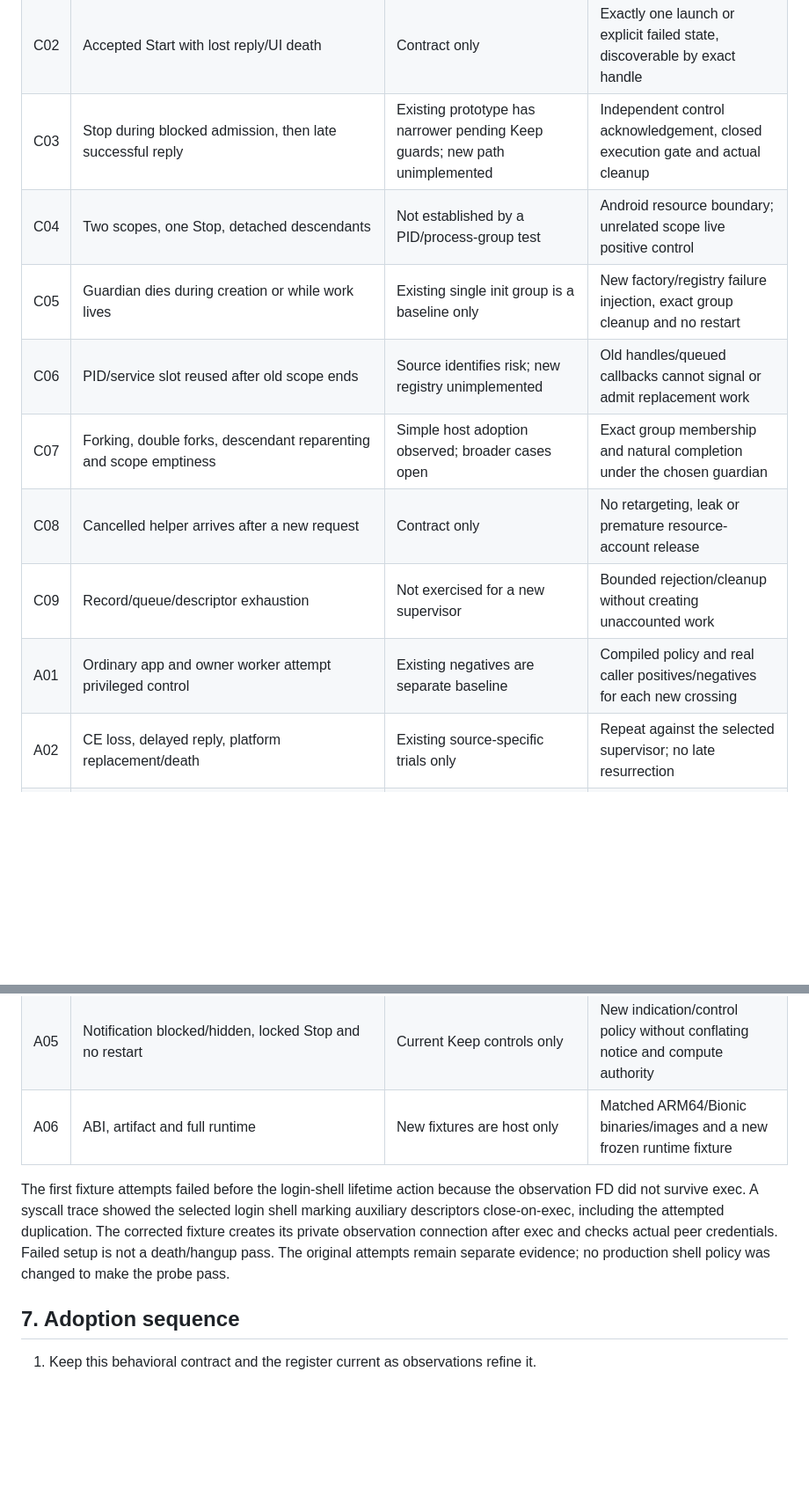
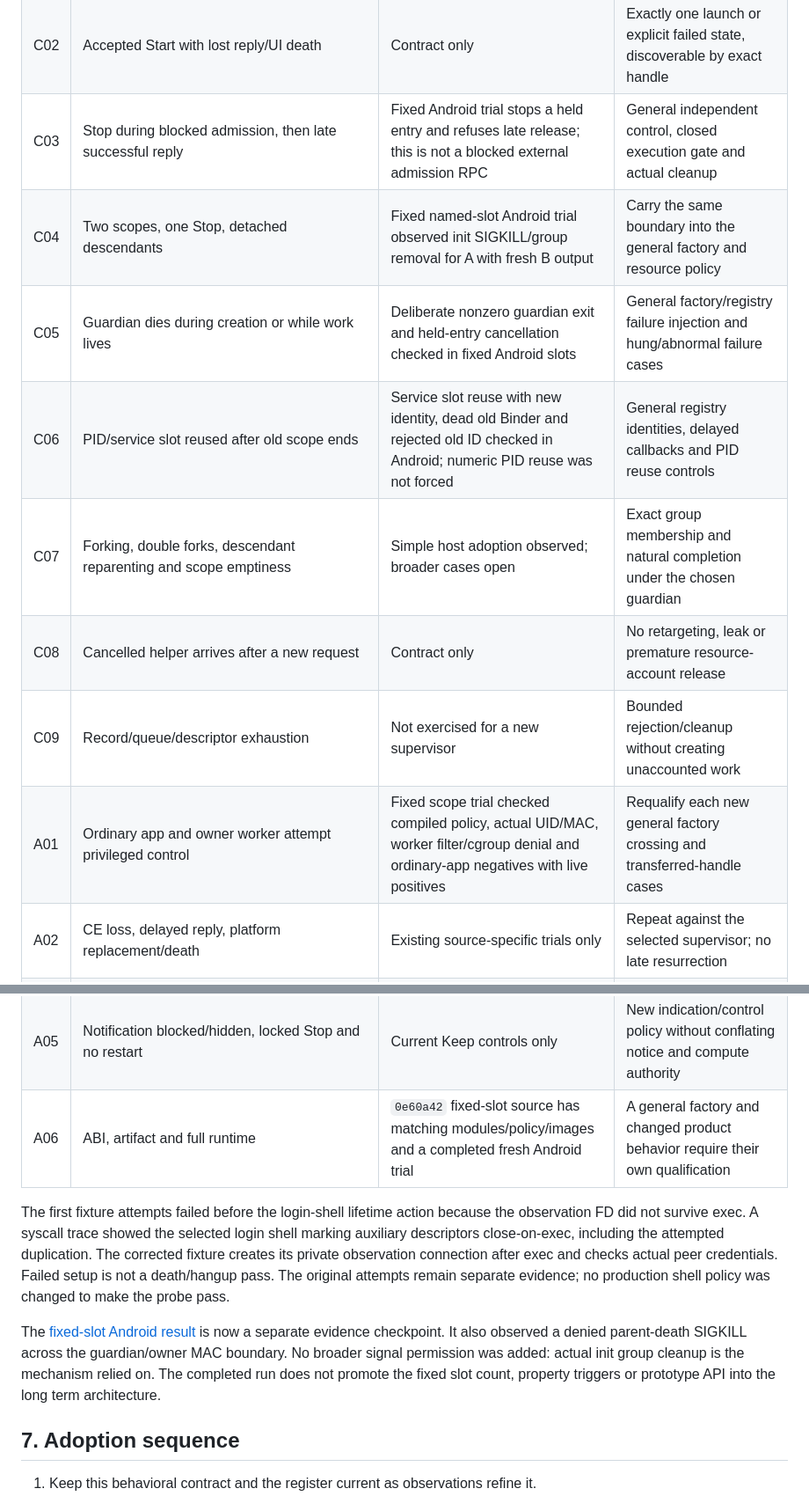
Before and after one commit to nicholasraimbault/andrix, a Markdown page: plans/2026-09-16-unix-work-supervision.md, 2 parts joined by grey strips. Shown at 88% size. Drawn GitHub-style; blank space fills up the shorter version.

Commit message:
Record scoped Android supervision boundary results

```diff
--- a/plans/2026-09-16-unix-work-supervision.md
+++ b/plans/2026-09-16-unix-work-supervision.md
@@ -204,19 +204,19 @@ The selected shell is GNU Bash with explicit startup/options and redirected job
 | U10 | Login shell exit with huponexit on | Host child ends after actual shell exit | Shell-specific test, not a proposed Andrix default |
 | C01 | Reserve then cancel before Start | Contract only | Actual registry state tests; no owner exec marker |
 | C02 | Accepted Start with lost reply/UI death | Contract only | Exactly one launch or explicit failed state, discoverable by exact handle |
-| C03 | Stop during blocked admission, then late successful reply | Existing prototype has narrower pending Keep guards; new path unimplemented | Independent control acknowledgement, closed execution gate and actual cleanup |
-| C04 | Two scopes, one Stop, detached descendants | Not established by a PID/process-group test | Android resource boundary; unrelated scope live positive control |
-| C05 | Guardian dies during creation or while work lives | Existing single init group is a baseline only | New factory/registry failure injection, exact group cleanup and no restart |
-| C06 | PID/service slot reused after old scope ends | Source identifies risk; new registry unimplemented | Old handles/queued callbacks cannot signal or admit replacement work |
+| C03 | Stop during blocked admission, then late successful reply | Fixed Android trial stops a held entry and refuses late release; this is not a blocked external admission RPC | General independent control, closed execution gate and actual cleanup |
+| C04 | Two scopes, one Stop, detached descendants | Fixed named-slot Android trial observed init SIGKILL/group removal for A with fresh B output | Carry the same boundary into the general factory and resource policy |
+| C05 | Guardian dies during creation or while work lives | Deliberate nonzero guardian exit and held-entry cancellation checked in fixed Android slots | General factory/registry failure injection and hung/abnormal failure cases |
+| C06 | PID/service slot reused after old scope ends | Service slot reuse with new identity, dead old Binder and rejected old ID checked in Android; numeric PID reuse was not forced | General registry identities, delayed callbacks and PID reuse controls |
 | C07 | Forking, double forks, descendant reparenting and scope emptiness | Simple host adoption observed; broader cases open | Exact group membership and natural completion under the chosen guardian |
 | C08 | Cancelled helper arrives after a new request | Contract only | No retargeting, leak or premature resource-account release |
 | C09 | Record/queue/descriptor exhaustion | Not exercised for a new supervisor | Bounded rejection/cleanup without creating unaccounted work |
-| A01 | Ordinary app and owner worker attempt privileged control | Existing negatives are separate baseline | Compiled policy and real caller positives/negatives for each new crossing |
+| A01 | Ordinary app and owner worker attempt privileged control | Fixed scope trial checked compiled policy, actual UID/MAC, worker filter/cgroup denial and ordinary-app negatives with live positives | Requalify each new general factory crossing and transferred-handle cases |
 | A02 | CE loss, delayed reply, platform replacement/death | Existing source-specific trials only | Repeat against the selected supervisor; no late resurrection |
 | A03 | Reconnect after parser loss/output overflow/resize | Existing tmux redraw and explicit gap behavior only | Selected direct-terminal state contract, locked UI and stale input controls |
 | A04 | CPU/memory/FD/process/storage/suspend behavior | Current fixed proof profile only | Representative workloads and aggregate/per-work limits, then phone measurements |
 | A05 | Notification blocked/hidden, locked Stop and no restart | Current Keep controls only | New indication/control policy without conflating notice and compute authority |
-| A06 | ABI, artifact and full runtime | New fixtures are host only | Matched ARM64/Bionic binaries/images and a new frozen runtime fixture |
+| A06 | ABI, artifact and full runtime | `0e60a42` fixed-slot source has matching modules/policy/images and a completed fresh Android trial | A general factory and changed product behavior require their own qualification |
 
 The first fixture attempts failed before the login-shell lifetime action because the
 observation FD did not survive exec. A syscall trace showed the selected login shell
@@ -224,6 +224,12 @@ marking auxiliary descriptors close-on-exec, including the attempted duplication
 corrected fixture creates its private observation connection after exec and checks actual
 peer credentials. Failed setup is not a death/hangup pass. The original attempts remain
 separate evidence; no production shell policy was changed to make the probe pass.
+
+The [fixed-slot Android result](../tests/owner-scope/README.md#observed-fixed-slot-result)
+is now a separate evidence checkpoint. It also observed a denied parent-death SIGKILL
+across the guardian/owner MAC boundary. No broader signal permission was added: actual
+init group cleanup is the mechanism relied on. The completed run does not promote the
+fixed slot count, property triggers or prototype API into the long term architecture.
 
 ## 7. Adoption sequence
 
```
Also changed, not shown: 1 other file.
